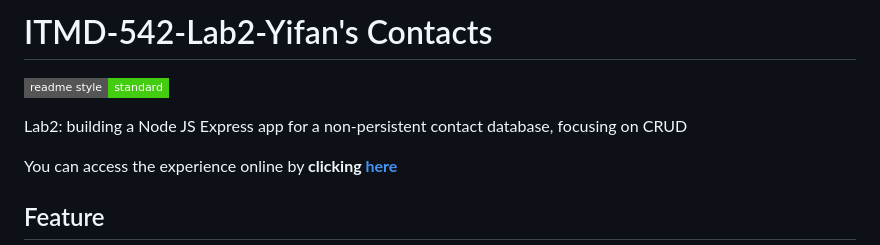
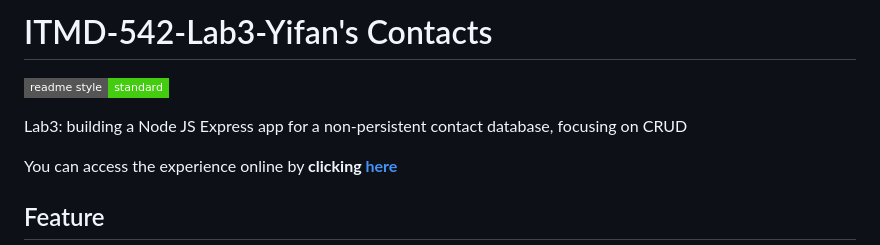
Before and after one commit to oreoft/ITMD542-S24, a Markdown page: lab-3/index.md, the part around the change. Drawn GitHub-style; badges without logos.

Commit message:
feat(lab-3): modfy the readme

```diff
--- a/lab-3/index.md
+++ b/lab-3/index.md
@@ -1,8 +1,8 @@
-# ITMD-542-Lab2-Yifan's Contacts
+# ITMD-542-Lab3-Yifan's Contacts
 
 [![standard-readme compliant](https://img.shields.io/badge/readme%20style-standard-brightgreen.svg?style=flat-square)](https://github.com/RichardLitt/standard-readme)
 
-Lab2: building a Node JS Express app for a non-persistent contact database, focusing on CRUD
+Lab3: building a Node JS Express app for a non-persistent contact database, focusing on CRUD
 
 You can access the experience online by **clicking [here](http://itmd542-lab2-yifan.someget.work/)**
 
```
